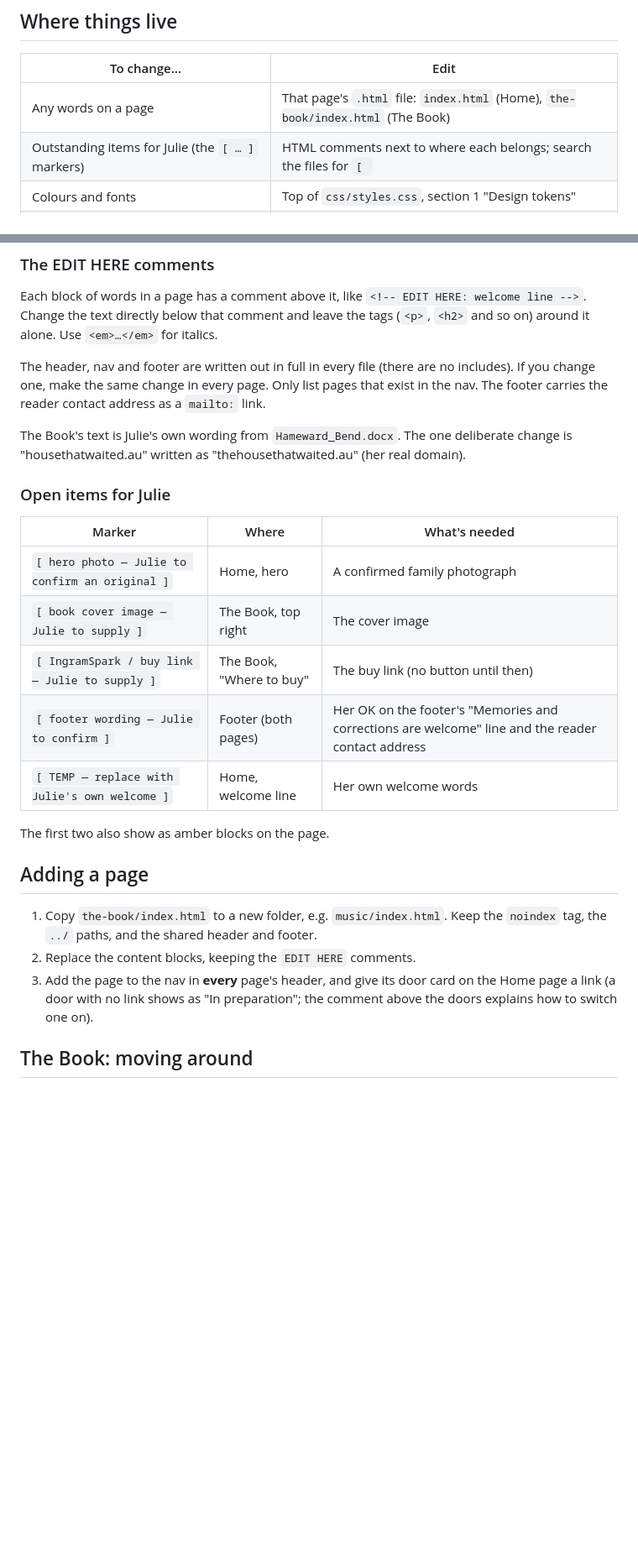
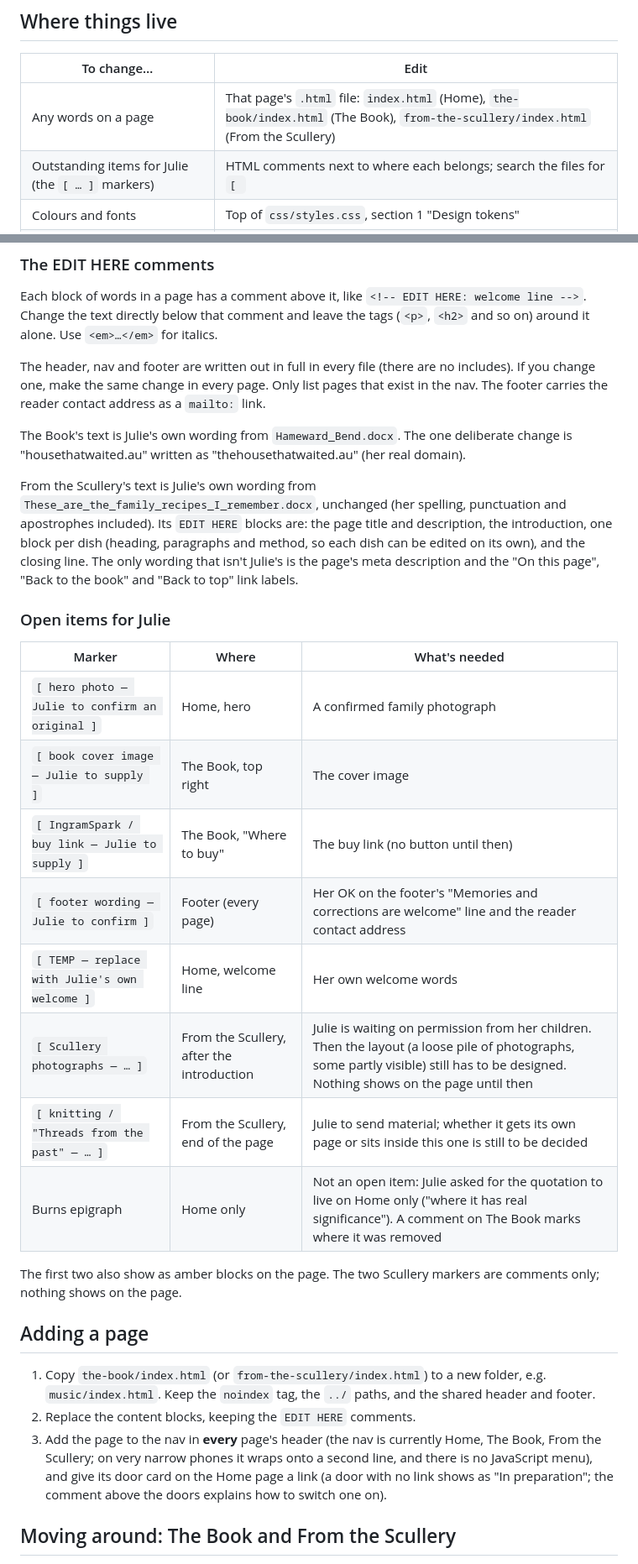
Before and after one commit to Juliet5554/author-website, a Markdown page: README.md, 2 parts joined by grey strips. Shown at 84% size. GitHub-like rendering; blank space fills up the shorter version.

Commit message:
Update README for From the Scullery, nav, open items and jump rows
Co-Authored-By: Claude Sonnet 5.5 <noreply@anthropic.com>

```diff
--- a/README.md
+++ b/README.md
@@ -10,7 +10,7 @@ Every page is **static HTML**: all the words are in the page itself, so it works
 
 | To change… | Edit |
 |---|---|
-| Any words on a page | That page's `.html` file: `index.html` (Home), `the-book/index.html` (The Book) |
+| Any words on a page | That page's `.html` file: `index.html` (Home), `the-book/index.html` (The Book), `from-the-scullery/index.html` (From the Scullery) |
 | Outstanding items for Julie (the `[ … ]` markers) | HTML comments next to where each belongs; search the files for `[ ` |
 | Colours and fonts | Top of `css/styles.css`, section 1 "Design tokens" |
 | Optional behaviour (floating "Back to top", debug tools) | `js/main.js` |
@@ -23,6 +23,8 @@ The header, nav and footer are written out in full in every file (there are no i
 
 The Book's text is Julie's own wording from `Hameward_Bend.docx`. The one deliberate change is "housethatwaited.au" written as "thehousethatwaited.au" (her real domain).
 
+From the Scullery's text is Julie's own wording from `These_are_the_family_recipes_I_remember.docx`, unchanged (her spelling, punctuation and apostrophes included). Its `EDIT HERE` blocks are: the page title and description, the introduction, one block per dish (heading, paragraphs and method, so each dish can be edited on its own), and the closing line. The only wording that isn't Julie's is the page's meta description and the "On this page", "Back to the book" and "Back to top" link labels.
+
 ### Open items for Julie
 
 | Marker | Where | What's needed |
@@ -30,16 +32,19 @@ The Book's text is Julie's own wording from `Hameward_Bend.docx`. The one delibe
 | `[ hero photo — Julie to confirm an original ]` | Home, hero | A confirmed family photograph |
 | `[ book cover image — Julie to supply ]` | The Book, top right | The cover image |
 | `[ IngramSpark / buy link — Julie to supply ]` | The Book, "Where to buy" | The buy link (no button until then) |
-| `[ footer wording — Julie to confirm ]` | Footer (both pages) | Her OK on the footer's "Memories and corrections are welcome" line and the reader contact address |
+| `[ footer wording — Julie to confirm ]` | Footer (every page) | Her OK on the footer's "Memories and corrections are welcome" line and the reader contact address |
 | `[ TEMP — replace with Julie's own welcome ]` | Home, welcome line | Her own welcome words |
+| `[ Scullery photographs — … ]` | From the Scullery, after the introduction | Julie is waiting on permission from her children. Then the layout (a loose pile of photographs, some partly visible) still has to be designed. Nothing shows on the page until then |
+| `[ knitting / "Threads from the past" — … ]` | From the Scullery, end of the page | Julie to send material; whether it gets its own page or sits inside this one is still to be decided |
+| Burns epigraph | Home only | Not an open item: Julie asked for the quotation to live on Home only ("where it has real significance"). A comment on The Book marks where it was removed |
 
-The first two also show as amber blocks on the page.
+The first two also show as amber blocks on the page. The two Scullery markers are comments only; nothing shows on the page.
 
 ## Adding a page
 
-1. Copy `the-book/index.html` to a new folder, e.g. `music/index.html`. Keep the `noindex` tag, the `../` paths, and the shared header and footer.
+1. Copy `the-book/index.html` (or `from-the-scullery/index.html`) to a new folder, e.g. `music/index.html`. Keep the `noindex` tag, the `../` paths, and the shared header and footer.
 2. Replace the content blocks, keeping the `EDIT HERE` comments.
-3. Add the page to the nav in **every** page's header, and give its door card on the Home page a link (a door with no link shows as "In preparation"; the comment above the doors explains how to switch one on).
+3. Add the page to the nav in **every** page's header (the nav is currently Home, The Book, From the Scullery; on very narrow phones it wraps onto a second line, and there is no JavaScript menu), and give its door card on the Home page a link (a door with no link shows as "In preparation"; the comment above the doors explains how to switch one on).
 
-## The Book: moving around
+## Moving around: The Book and From the Scullery
 
```
Also changed, not shown: other parts of README.md (+5 -4 lines).
